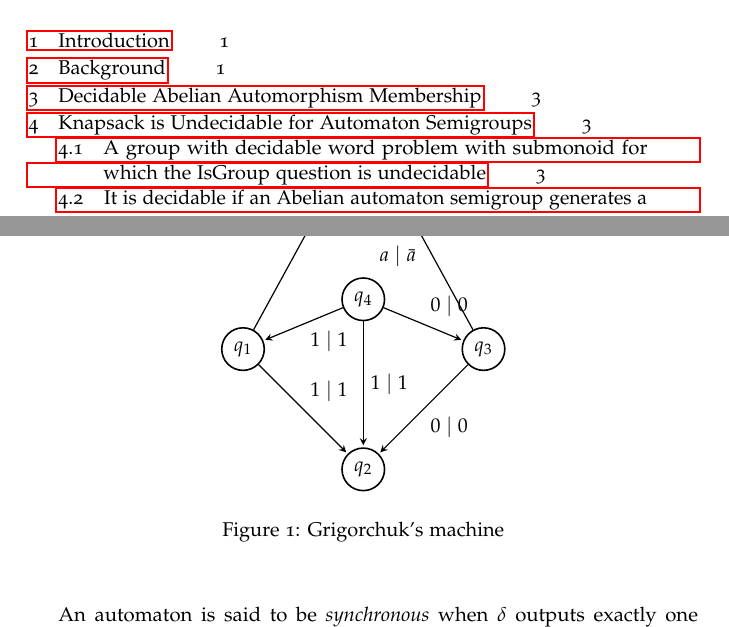
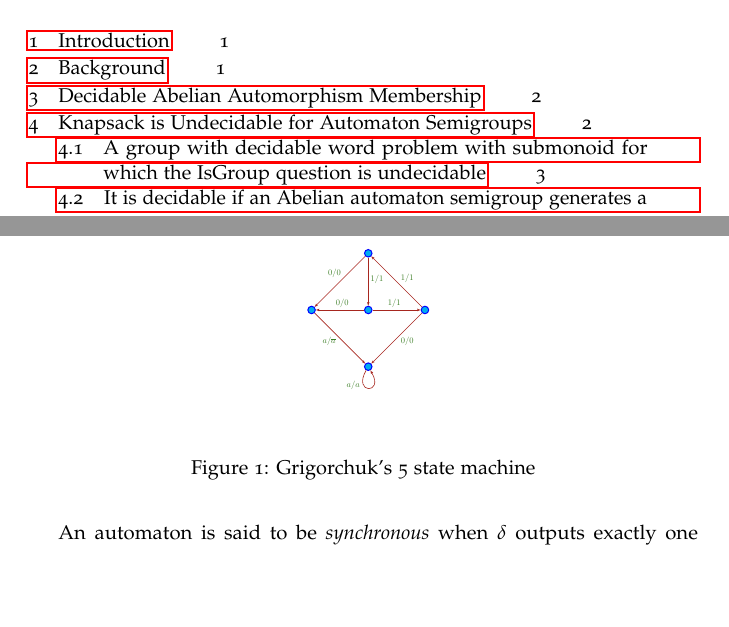
Before and after one commit to evanbergeron/thesis, a LaTeX thesis (thesis.tex): two parts of pages 1 and 2 of 5, joined at a grey line, cut so that both start at the same text, the shorter picture padded with empty space. Compiled offline with pdfLaTeX; a missing font is replaced by an installed copy or a similar font.

Commit message:
Change Grigorchuk diagram

```diff
--- a/thesis.tex
+++ b/thesis.tex
@@ -1,6 +1,7 @@
 \documentclass[10pt]{article}
 \usepackage{amsthm}
 \usepackage{amsmath}
+\usepackage[final]{pdfpages}
 \usepackage[nochapters]{classicthesis}
 \usepackage{pgf, tikz}
 \usetikzlibrary{arrows, automata}
@@ -94,39 +95,11 @@ Invertible automata have recently been usefully applied the group
 theory. A classic result here is Grigorchuk's group of intermediate
 growth, generated by the 5 state invertible machine shown in figure 1.
 
-% TODO make this not ugly
-% TODO make this a figure
 \begin{figure}
 \begin{center}
-\begin{tikzpicture}[
-> = stealth, % arrow head style
-shorten > = 1pt, % don't touch arrow head to node
-auto,
-node distance = 3cm, % distance between nodes
-semithick % line style
-]
-\tikzstyle{every state}=[
-draw = black,
-thick,
-fill = white,
-minimum size = 4mm
-]
-\node[state] (s2) {$q_2$};
-\node[state] (s1) [above left of=s2] {$q_1$};
-\node[state] (s3) [above right of=s2] {$q_3$};
-\node[state] (s4) [above of=s2] {$q_4$};
-\node[state] (s0) [above of=s4] {$q_0$};
-\path[->] (s0) edge node {$a\mid a$} (s0);
-\path[->] (s1) edge node {$0 \mid 0$} (s0);
-\path[->] (s3) edge node {$a \mid \bar{a}$} (s0);
-\path[->] (s4) edge node {$1 \mid 1$} (s1);
-\path[->] (s4) edge node {$0 \mid 0$} (s3);
-\path[->] (s4) edge node {$1 \mid 1$} (s2);
-\path[->] (s1) edge node {$1 \mid 1$} (s2);
-\path[->] (s3) edge node {$0 \mid 0$} (s2);
-\end{tikzpicture}
-\caption{Grigorchuk's machine}
+\includegraphics[scale=0.5]{figures/grigorchuk}
 \end{center}
+\caption{Grigorchuk's 5 state machine}
 \end{figure}
 
 % TODO act on the binary tree
```
Also changed, not shown: figures/grigorchuk.tex (added, +44 -0 lines), figures/grigorchuk.pdf (added), figures/grigorchuk.png (added), thesis.pdf, thesis.tex (15 more changed lines), 2 other files.
